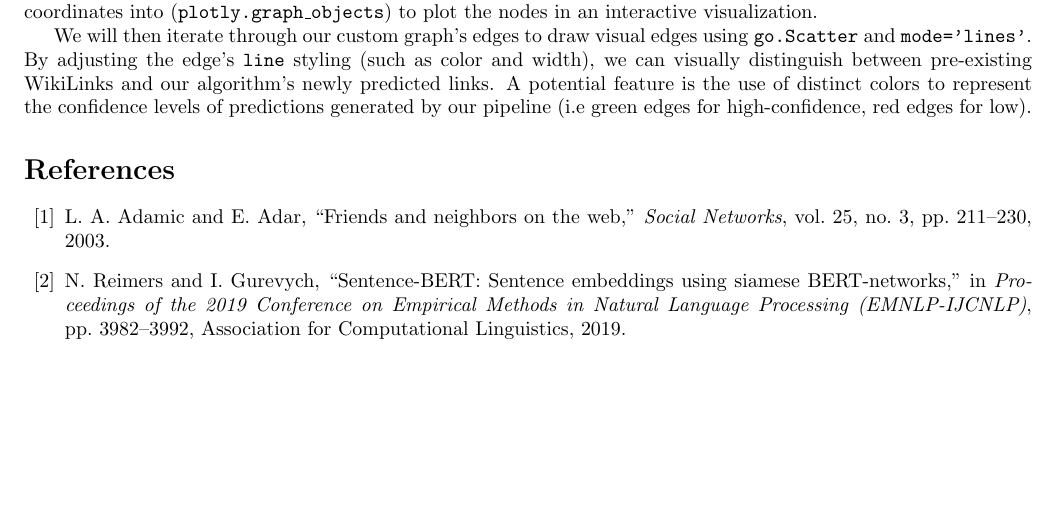
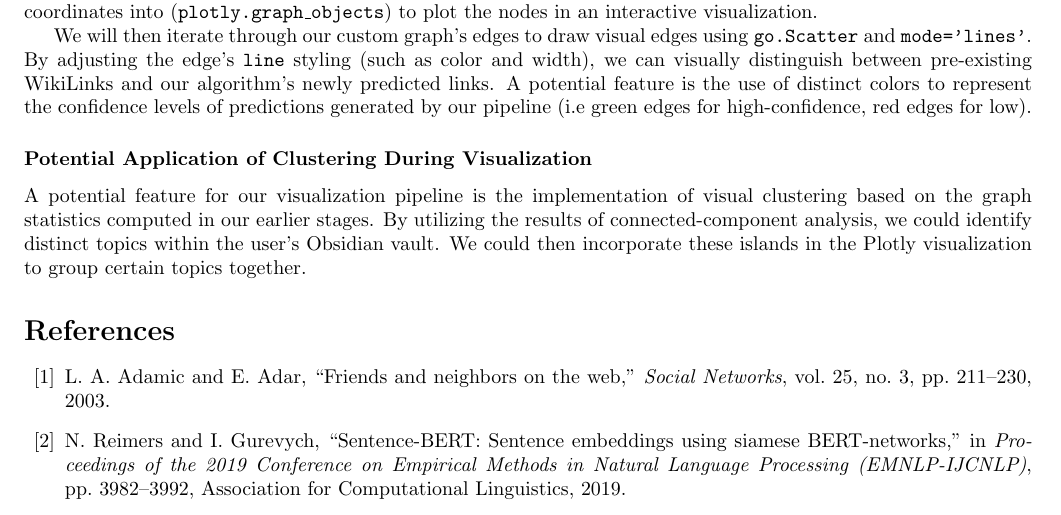
Before and after one commit to joshuaspiral/minks, a LaTeX document (proposal.tex): part of page 3 of 4, cut so that both start at the same text, the shorter picture padded with empty space. Compiled offline with pdfLaTeX.

Commit message:
cluster feature

```diff
--- a/proposal.tex
+++ b/proposal.tex
@@ -92,6 +92,12 @@ Once the 2D coordinates have been generated through the NetworkX simulation, we
 
 We will then iterate through our custom graph's edges to draw visual edges using \texttt{go.Scatter} and \texttt{mode='lines'}. By adjusting the edge's \texttt{line} styling (such as color and width), we can visually distinguish between pre-existing WikiLinks and our algorithm's newly predicted links. A potential feature is the use of distinct colors to represent the confidence levels of predictions generated by our pipeline (i.e green edges for high-confidence, red edges for low).
 
+
+\subsubsection*{Potential Application of Clustering During Visualization}
+A potential feature for our visualization pipeline is the implementation of visual clustering based on the graph statistics computed in our earlier stages. By utilizing the results of connected-component analysis, we could identify distinct topics within the user's Obsidian vault. We could then incorporate these islands in the Plotly visualization to group certain topics together.
+
+
+
 \bibliography{references}
 
 % NOTE: LaTeX does have a built-in way of generating references automatically,
```
